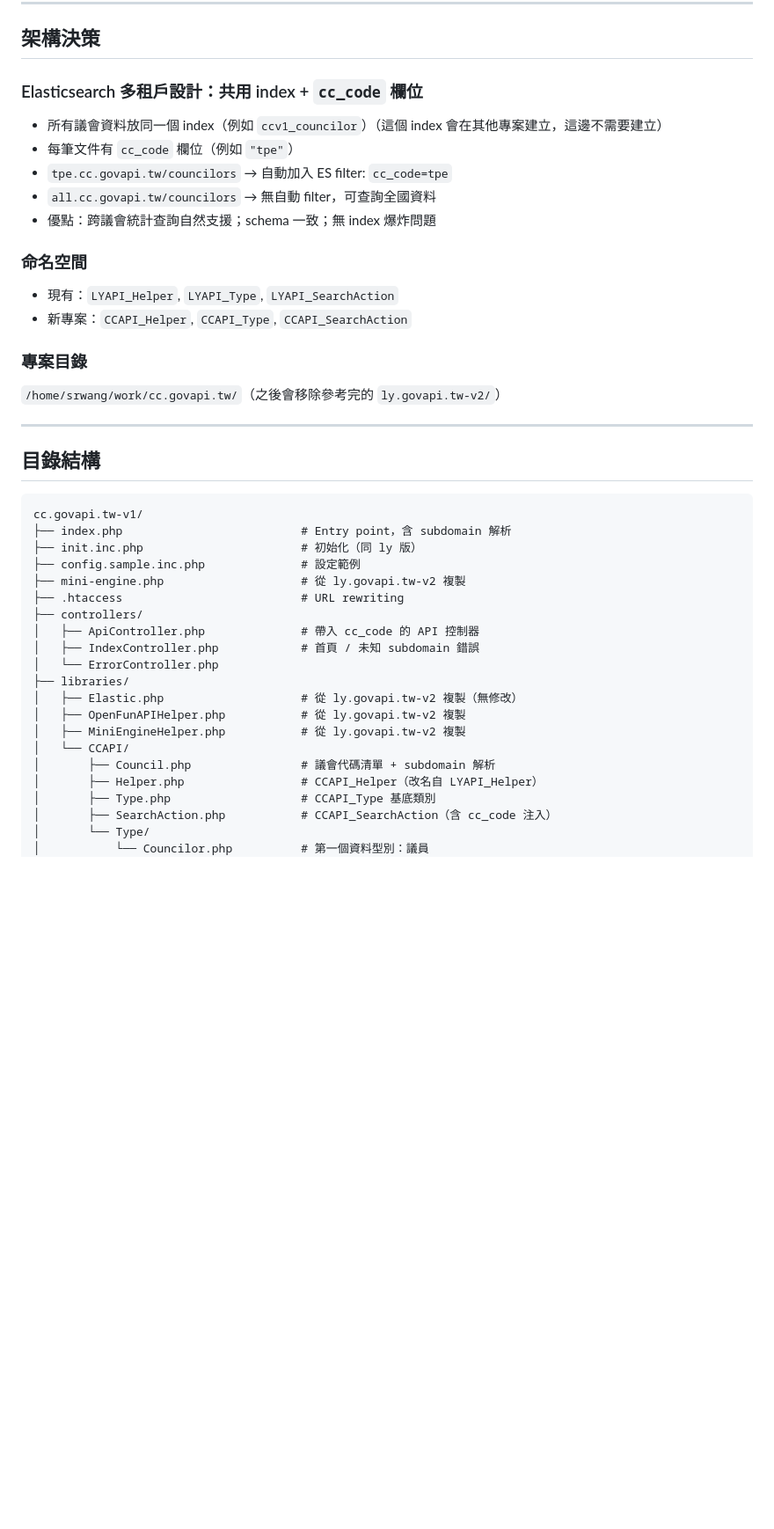
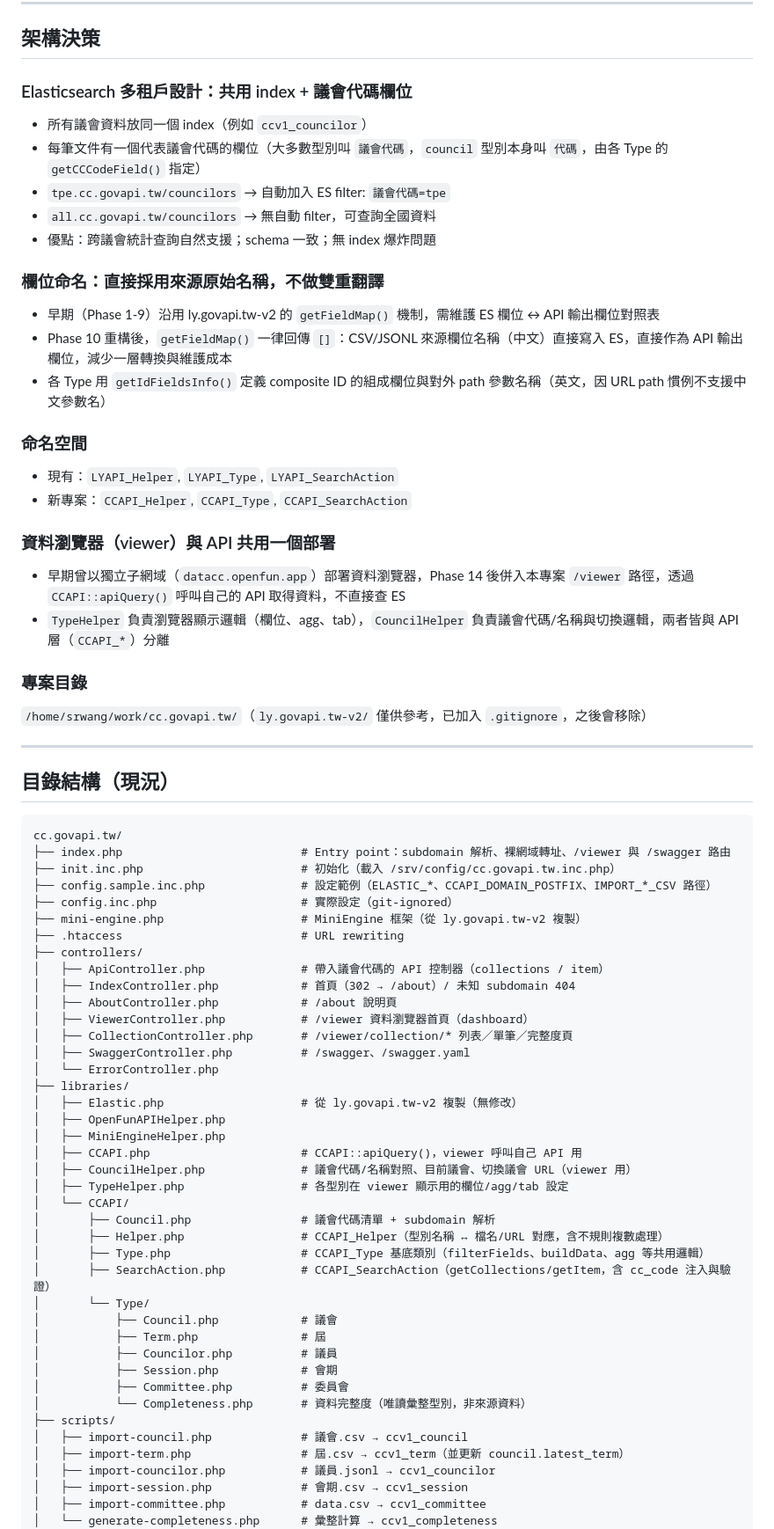
Before and after one commit to openfunltd/cc.govapi.tw, a Markdown page: PLAN.md, the part around one of its changes. Shown at 88% size. Rendered like a GitHub page; blank space fills up the shorter version.

Commit message:
docs: 更新 PLAN.md 至 2026-07-28 進度
補上 Phase 10-14（ES 欄位名稱重構、Session/Committee 型別、
Completeness 系統、DataCC 併入 /viewer 與 navbar/about/首頁重構），
並同步更新架構決策、目錄結構、API 範例，新增未來規劃段落。

````diff
--- a/PLAN.md
+++ b/PLAN.md
@@ -82,47 +104,78 @@
 
 ## 架構決策
 
-### Elasticsearch 多租戶設計：共用 index + `cc_code` 欄位
+### Elasticsearch 多租戶設計：共用 index + 議會代碼欄位
 
-- 所有議會資料放同一個 index（例如 `ccv1_councilor`）（這個 index 會在其他專案建立，這邊不需要建立）
-- 每筆文件有 `cc_code` 欄位（例如 `"tpe"`）
-- `tpe.cc.govapi.tw/councilors` → 自動加入 ES filter: `cc_code=tpe`
+- 所有議會資料放同一個 index（例如 `ccv1_councilor`）
+- 每筆文件有一個代表議會代碼的欄位（大多數型別叫 `議會代碼`，`council` 型別本身叫 `代碼`，由各 Type 的 `getCCCodeField()` 指定）
+- `tpe.cc.govapi.tw/councilors` → 自動加入 ES filter: `議會代碼=tpe`
 - `all.cc.govapi.tw/councilors` → 無自動 filter，可查詢全國資料
 - 優點：跨議會統計查詢自然支援；schema 一致；無 index 爆炸問題
+
+### 欄位命名：直接採用來源原始名稱，不做雙重翻譯
+
+- 早期（Phase 1-9）沿用 ly.govapi.tw-v2 的 `getFieldMap()` 機制，需維護 ES 欄位 ↔ API 輸出欄位對照表
+- Phase 10 重構後，`getFieldMap()` 一律回傳 `[]`：CSV/JSONL 來源欄位名稱（中文）直接寫入 ES，直接作為 API 輸出欄位，減少一層轉換與維護成本
+- 各 Type 用 `getIdFieldsInfo()` 定義 composite ID 的組成欄位與對外 path 參數名稱（英文，因 URL path 慣例不支援中文參數名）
 
 ### 命名空間
 
 - 現有：`LYAPI_Helper`, `LYAPI_Type`, `LYAPI_SearchAction`
 - 新專案：`CCAPI_Helper`, `CCAPI_Type`, `CCAPI_SearchAction`
 
+### 資料瀏覽器（viewer）與 API 共用一個部署
+
+- 早期曾以獨立子網域（`datacc.openfun.app`）部署資料瀏覽器，Phase 14 後併入本專案 `/viewer` 路徑，透過 `CCAPI::apiQuery()` 呼叫自己的 API 取得資料，不直接查 ES
+- `TypeHelper` 負責瀏覽器顯示邏輯（欄位、agg、tab），`CouncilHelper` 負責議會代碼/名稱與切換邏輯，兩者皆與 API 層（`CCAPI_*`）分離
+
 ### 專案目錄
 
-`/home/srwang/work/cc.govapi.tw/`（之後會移除參考完的 `ly.govapi.tw-v2/`）
+`/home/srwang/work/cc.govapi.tw/`（`ly.govapi.tw-v2/` 僅供參考，已加入 `.gitignore`，之後會移除）
 
 ---
 
-## 目錄結構
+## 目錄結構（現況）
 
 ```
-cc.govapi.tw-v1/
-├── index.php                          # Entry point，含 subdomain 解析
-├── init.inc.php                       # 初始化（同 ly 版）
-├── config.sample.inc.php              # 設定範例
-├── mini-engine.php                    # 從 ly.govapi.tw-v2 複製
+cc.govapi.tw/
+├── index.php                          # Entry point：subdomain 解析、裸網域轉址、/viewer 與 /swagger 路由
+├── init.inc.php                       # 初始化（載入 /srv/config/cc.govapi.tw.inc.php）
+├── config.sample.inc.php              # 設定範例（ELASTIC_*、CCAPI_DOMAIN_POSTFIX、IMPORT_*_CSV 路徑）
+├── config.inc.php                     # 實際設定（git-ignored）
+├── mini-engine.php                    # MiniEngine 框架（從 ly.govapi.tw-v2 複製）
 ├── .htaccess                          # URL rewriting
 ├── controllers/
-│   ├── ApiController.php              # 帶入 cc_code 的 API 控制器
-│   ├── IndexController.php            # 首頁 / 未知 subdomain 錯誤
+│   ├── ApiController.php              # 帶入議會代碼的 API 控制器（collections / item）
+│   ├── IndexController.php            # 首頁（302 → /about）/ 未知 subdomain 404
+│   ├── AboutController.php            # /about 說明頁
+│   ├── ViewerController.php           # /viewer 資料瀏覽器首頁（dashboard）
+│   ├── CollectionController.php       # /viewer/collection/* 列表／單筆／完整度頁
+│   ├── SwaggerController.php          # /swagger、/swagger.yaml
 │   └── ErrorController.php
 ├── libraries/
 │   ├── Elastic.php                    # 從 ly.govapi.tw-v2 複製（無修改）
-│   ├── OpenFunAPIHelper.php           # 從 ly.govapi.tw-v2 複製
-│   ├── MiniEngineHelper.php           # 從 ly.govapi.tw-v2 複製
+│   ├── OpenFunAPIHelper.php
+│   ├── MiniEngineHelper.php
+│   ├── CCAPI.php                      # CCAPI::apiQuery()，viewer 呼叫自己 API 用
+│   ├── CouncilHelper.php              # 議會代碼/名稱對照、目前議會、切換議會 URL（viewer 用）
+│   ├── TypeHelper.php                 # 各型別在 viewer 顯示用的欄位/agg/tab 設定
 │   └── CCAPI/
 │       ├── Council.php                # 議會代碼清單 + subdomain 解析
-│       ├── Helper.php                 # CCAPI_Helper（改名自 LYAPI_Helper）
-│       ├── Type.php                   # CCAPI_Type 基底類別
-│       ├── SearchAction.php           # CCAPI_SearchAction（含 cc_code 注入）
+│       ├── Helper.php                 # CCAPI_Helper（型別名稱 ↔ 檔名/URL 對應，含不規則複數處理）
+│       ├── Type.php                   # CCAPI_Type 基底類別（filterFields、buildData、agg 等共用邏輯）
+│       ├── SearchAction.php           # CCAPI_SearchAction（getCollections/getItem，含 cc_code 注入與驗證）
 │       └── Type/
-│           └── Councilor.php          # 第一個資料型別：議員
+│           ├── Council.php            # 議會
+│           ├── Term.php               # 屆
+│           ├── Councilor.php          # 議員
+│           ├── Session.php            # 會期
+│           ├── Committee.php          # 委員會
+│           └── Completeness.php       # 資料完整度（唯讀彙整型別，非來源資料）
+├── scripts/
+│   ├── import-council.php             # 議會.csv → ccv1_council
+│   ├── import-term.php                # 屆.csv → ccv1_term（並更新 council.latest_term）
+│   ├── import-councilor.php           # 議員.jsonl → ccv1_councilor
+│   ├── import-session.php             # 會期.csv → ccv1_session
+│   ├── import-committee.php           # data.csv → ccv1_committee
+│   └── generate-completeness.php      # 彙整計算 → ccv1_completeness
 ├── views/
````
Also changed, not shown: other parts of PLAN.md (+101 -218 lines).
